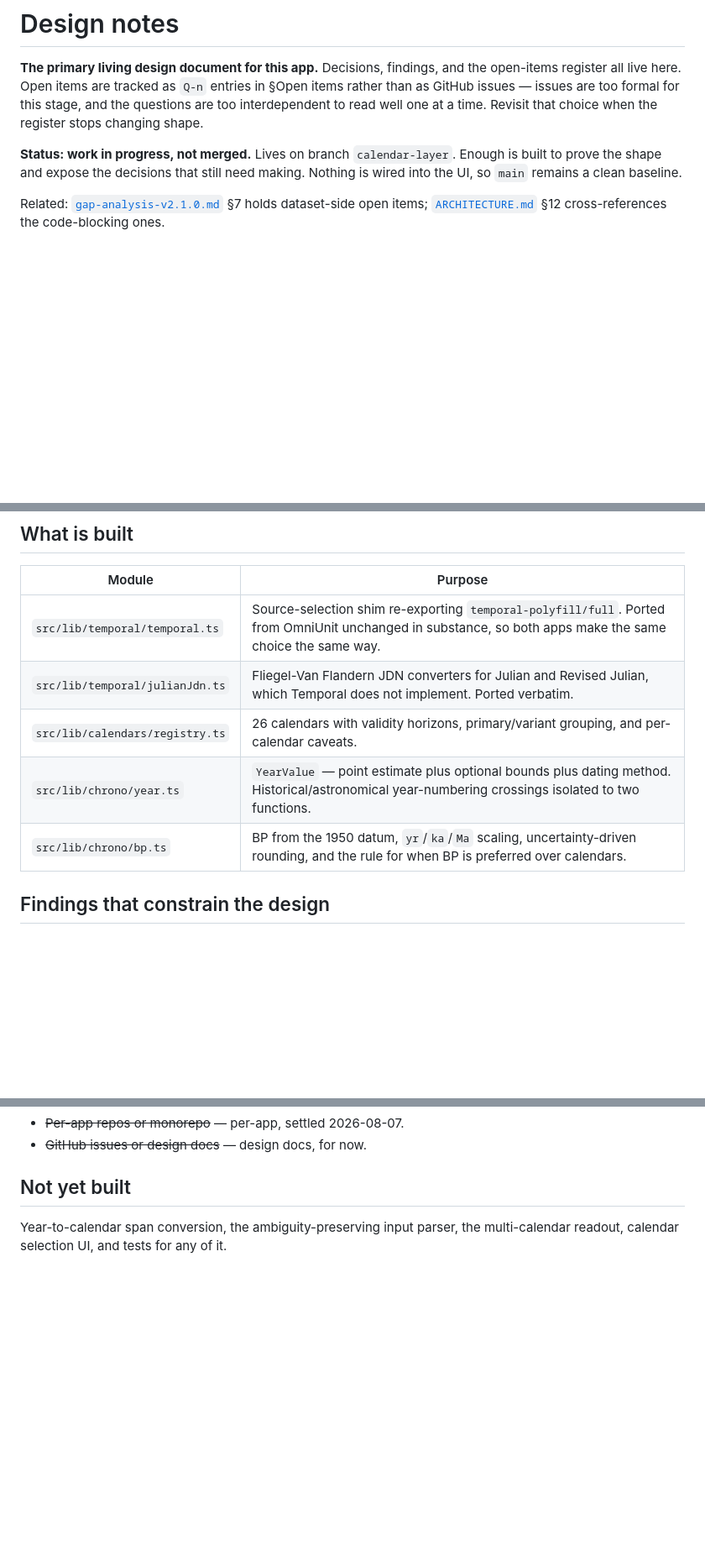
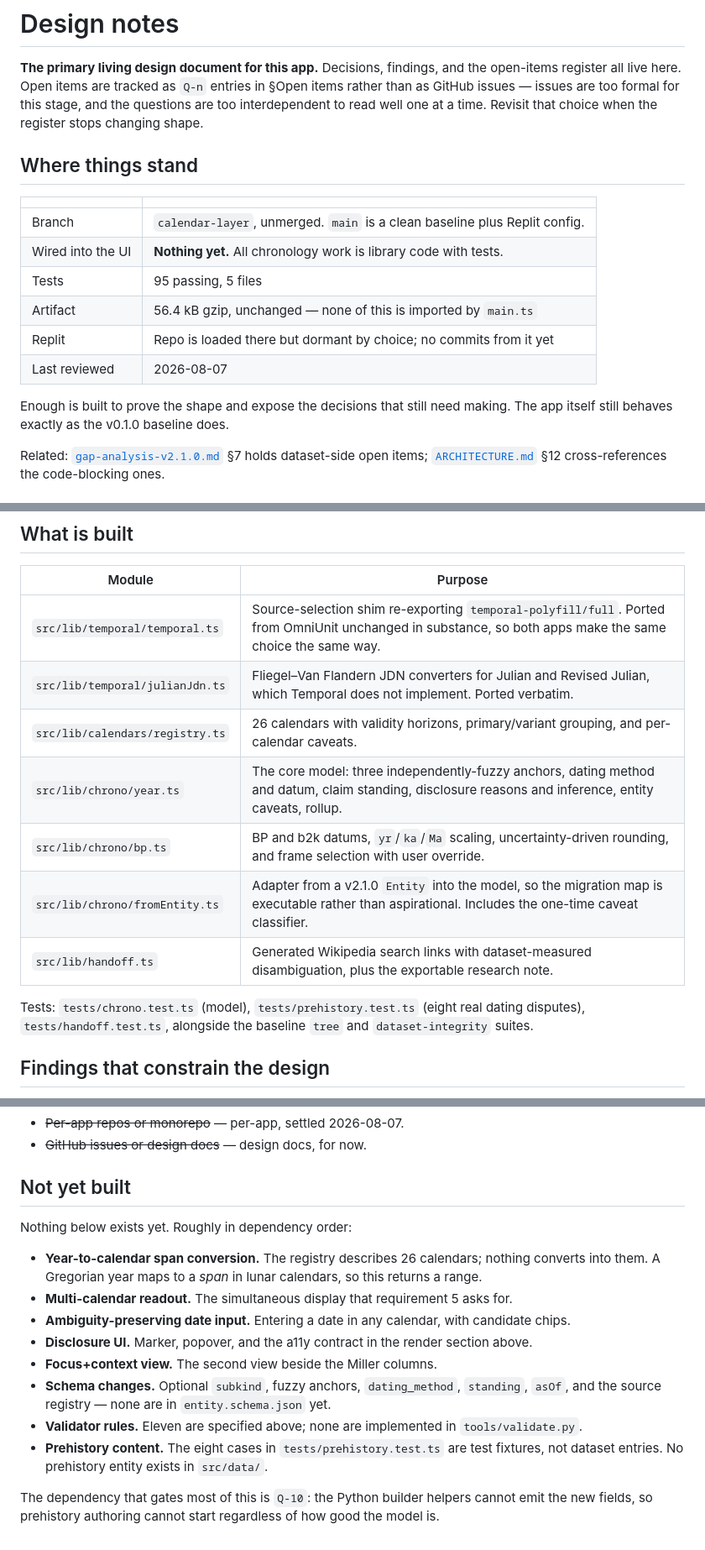
Before and after one commit to tyohDeveloper/history-and-prehistory, a Markdown page: docs/DESIGN.md, 3 parts joined by grey strips. Shown at 84% size. Drawn GitHub-style; blank space fills up the shorter version.

Commit message:
Bring DESIGN.md current; audit the open-items register
Adds a status block so the doc works as a resumption point: branch,
what is wired (nothing), test count, artifact size, Replit posture.

The build inventory had drifted — fromEntity.ts and handoff.ts were
missing, and year.ts and bp.ts were described as they were three
revisions ago. Not-yet-built is now an explicit dependency-ordered
list rather than one sentence.

Register audit found Q-1 and Q-3 settled in prose but never moved to
Resolved. Fixed; 17 open, 7 resolved, no gaps or duplicates across
1-24. Records that ids are never reused so old commit references
still resolve.

Notes Replit as configured but dormant.

```diff
--- a/docs/DESIGN.md
+++ b/docs/DESIGN.md
@@ -5,9 +5,19 @@ register all live here. Open items are tracked as `Q-n` entries in §Open items
 GitHub issues — issues are too formal for this stage, and the questions are too interdependent
 to read well one at a time. Revisit that choice when the register stops changing shape.
 
-**Status: work in progress, not merged.** Lives on branch `calendar-layer`. Enough is built to
-prove the shape and expose the decisions that still need making. Nothing is wired into the UI, so
-`main` remains a clean baseline.
+## Where things stand
+
+| | |
+|---|---|
+| Branch | `calendar-layer`, unmerged. `main` is a clean baseline plus Replit config. |
+| Wired into the UI | **Nothing yet.** All chronology work is library code with tests. |
+| Tests | 95 passing, 5 files |
+| Artifact | 56.4 kB gzip, unchanged — none of this is imported by `main.ts` |
+| Replit | Repo is loaded there but dormant by choice; no commits from it yet |
+| Last reviewed | 2026-08-07 |
+
+Enough is built to prove the shape and expose the decisions that still need making. The app
+itself still behaves exactly as the v0.1.0 baseline does.
 
 Related: [`gap-analysis-v2.1.0.md`](gap-analysis-v2.1.0.md) §7 holds dataset-side open items;
 [`ARCHITECTURE.md`](ARCHITECTURE.md) §12 cross-references the code-blocking ones.
@@ -38,10 +48,15 @@ onto a calendar app; they change what a date *is* in the value model.
 | Module | Purpose |
 |---|---|
 | `src/lib/temporal/temporal.ts` | Source-selection shim re-exporting `temporal-polyfill/full`. Ported from OmniUnit unchanged in substance, so both apps make the same choice the same way. |
-| `src/lib/temporal/julianJdn.ts` | Fliegel-Van Flandern JDN converters for Julian and Revised Julian, which Temporal does not implement. Ported verbatim. |
+| `src/lib/temporal/julianJdn.ts` | Fliegel–Van Flandern JDN converters for Julian and Revised Julian, which Temporal does not implement. Ported verbatim. |
 | `src/lib/calendars/registry.ts` | 26 calendars with validity horizons, primary/variant grouping, and per-calendar caveats. |
-| `src/lib/chrono/year.ts` | `YearValue` — point estimate plus optional bounds plus dating method. Historical/astronomical year-numbering crossings isolated to two functions. |
-| `src/lib/chrono/bp.ts` | BP from the 1950 datum, `yr`/`ka`/`Ma` scaling, uncertainty-driven rounding, and the rule for when BP is preferred over calendars. |
+| `src/lib/chrono/year.ts` | The core model: three independently-fuzzy anchors, dating method and datum, claim standing, disclosure reasons and inference, entity caveats, rollup. |
+| `src/lib/chrono/bp.ts` | BP and b2k datums, `yr`/`ka`/`Ma` scaling, uncertainty-driven rounding, and frame selection with user override. |
+| `src/lib/chrono/fromEntity.ts` | Adapter from a v2.1.0 `Entity` into the model, so the migration map is executable rather than aspirational. Includes the one-time caveat classifier. |
+| `src/lib/handoff.ts` | Generated Wikipedia search links with dataset-measured disambiguation, plus the exportable research note. |
+
+Tests: `tests/chrono.test.ts` (model), `tests/prehistory.test.ts` (eight real dating disputes),
+`tests/handoff.test.ts`, alongside the baseline `tree` and `dataset-integrity` suites.
 
 ## Findings that constrain the design
 
@@ -838,5 +864,19 @@ artifact is still ~56 kB gzip. Wiring it in moves that materially. Set the ceili
 
 ## Not yet built
 
-Year-to-calendar span conversion, the ambiguity-preserving input parser, the multi-calendar
-readout, calendar selection UI, and tests for any of it.
+Nothing below exists yet. Roughly in dependency order:
+
+- **Year-to-calendar span conversion.** The registry describes 26 calendars; nothing converts into
+  them. A Gregorian year maps to a *span* in lunar calendars, so this returns a range.
+- **Multi-calendar readout.** The simultaneous display that requirement 5 asks for.
+- **Ambiguity-preserving date input.** Entering a date in any calendar, with candidate chips.
+- **Disclosure UI.** Marker, popover, and the a11y contract in the render section above.
+- **Focus+context view.** The second view beside the Miller columns.
+- **Schema changes.** Optional `subkind`, fuzzy anchors, `dating_method`, `standing`, `asOf`,
+  and the source registry — none are in `entity.schema.json` yet.
+- **Validator rules.** Eleven are specified above; none are implemented in `tools/validate.py`.
+- **Prehistory content.** The eight cases in `tests/prehistory.test.ts` are test fixtures, not
+  dataset entries. No prehistory entity exists in `src/data/`.
+
+The dependency that gates most of this is `Q-10`: the Python builder helpers cannot emit the new
+fields, so prehistory authoring cannot start regardless of how good the model is.
```
Also changed, not shown: other parts of docs/DESIGN.md (+12 -1 lines).
